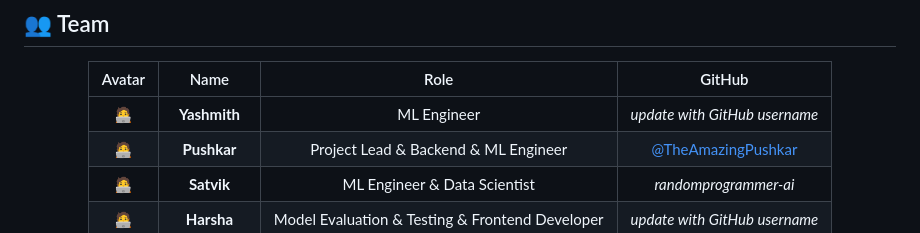
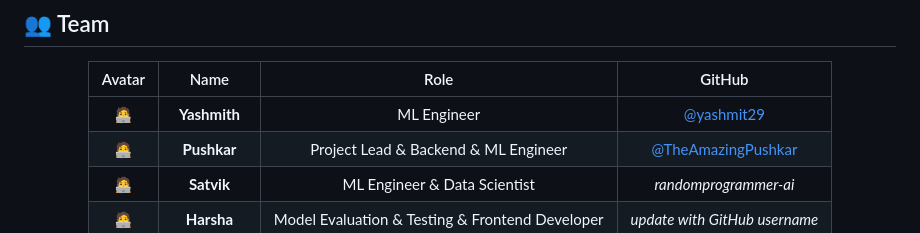
Before and after one commit to TheAmazingPushkar/Einstein-Brothers, a Markdown page: README.md, the part around the change. Rendered like a GitHub page.

```diff
--- a/README.md
+++ b/README.md
@@ -52,7 +52,7 @@ just upskill and ace it guys
 
 | Avatar | Name | Role | GitHub |
 |:------:|:----:|:----:|:------:|
-| 🧑‍💻 | **Yashmith** | ML Engineer| *update with GitHub username* |
+| 🧑‍💻 | **Yashmith** | ML Engineer| [@yashmit29](https://github.com/yashmit29)  |
 | 🧑‍💻 | **Pushkar** | Project Lead & Backend & ML Engineer| [@TheAmazingPushkar](https://github.com/TheAmazingPushkar) |
 | 🧑‍💻 | **Satvik** | ML Engineer & Data Scientist| *randomprogrammer-ai* |
 | 🧑‍💻 | **Harsha** | Model Evaluation & Testing & Frontend Developer| *update with GitHub username* |
```
